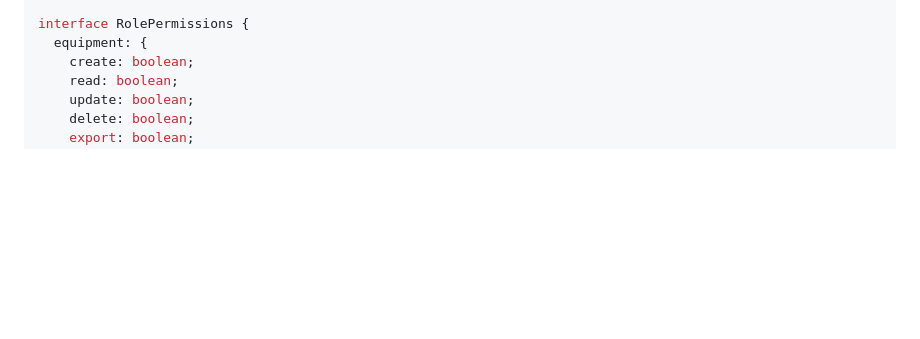
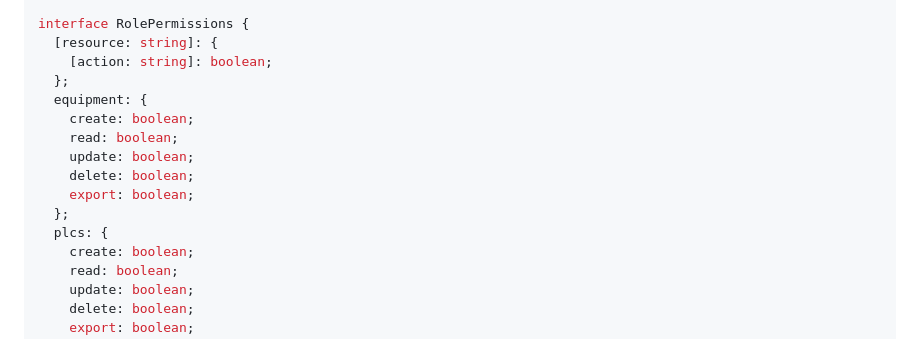
Before and after one commit to handrades/Luppa_PLC, a Markdown page: docs/architecture/data-models.md, the part around the change. Drawn GitHub-style; blank space fills up the shorter version.

```diff
--- a/docs/architecture/data-models.md
+++ b/docs/architecture/data-models.md
@@ -294,7 +294,17 @@ interface Role {
 }
 
 interface RolePermissions {
+  [resource: string]: {
+    [action: string]: boolean;
+  };
   equipment: {
+    create: boolean;
+    read: boolean;
+    update: boolean;
+    delete: boolean;
+    export: boolean;
+  };
+  plcs: {
     create: boolean;
     read: boolean;
     update: boolean;
```
Also changed, not shown: docs/architecture/components.md (+2 -2 lines), docs/architecture/database-schema.md (+2 -1 lines).
